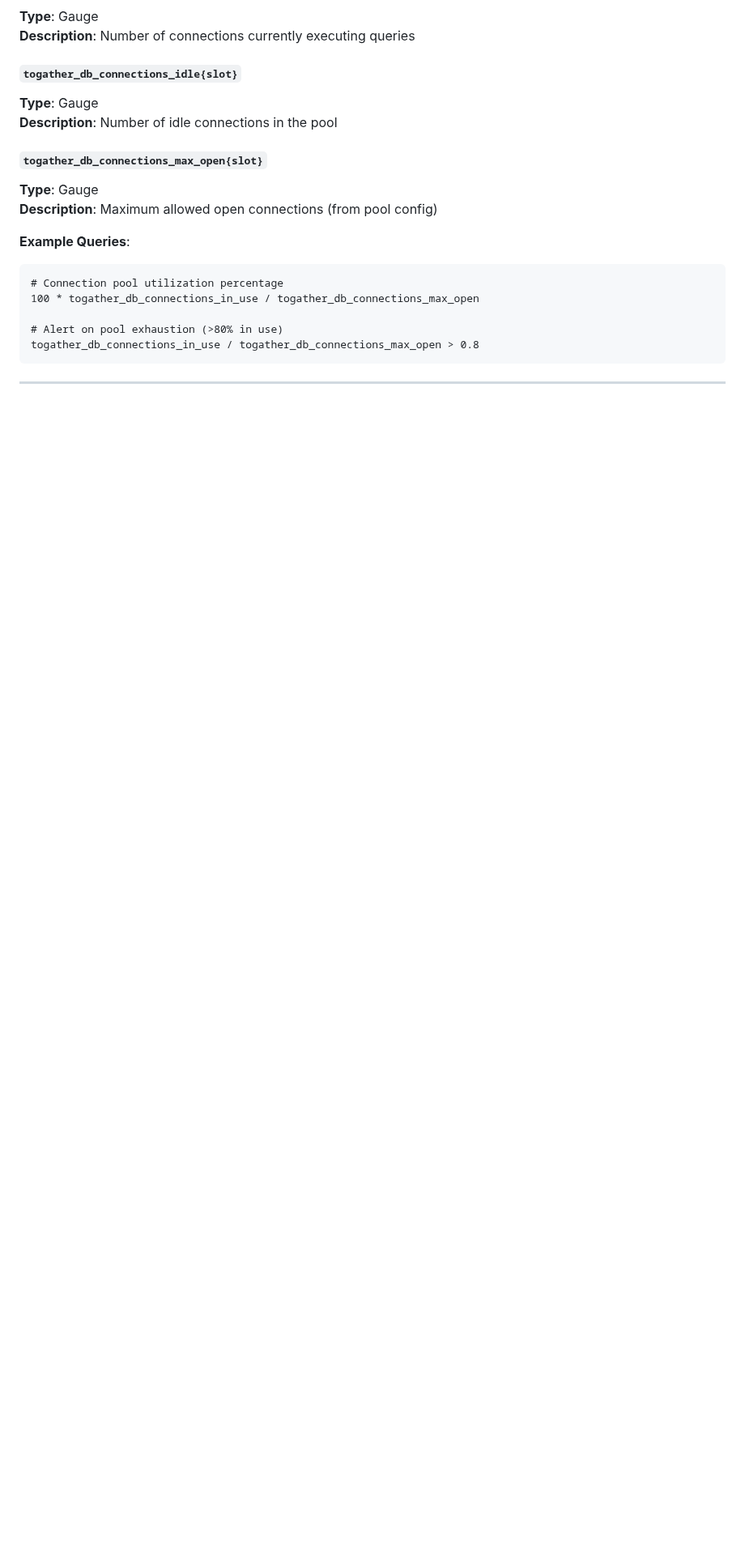
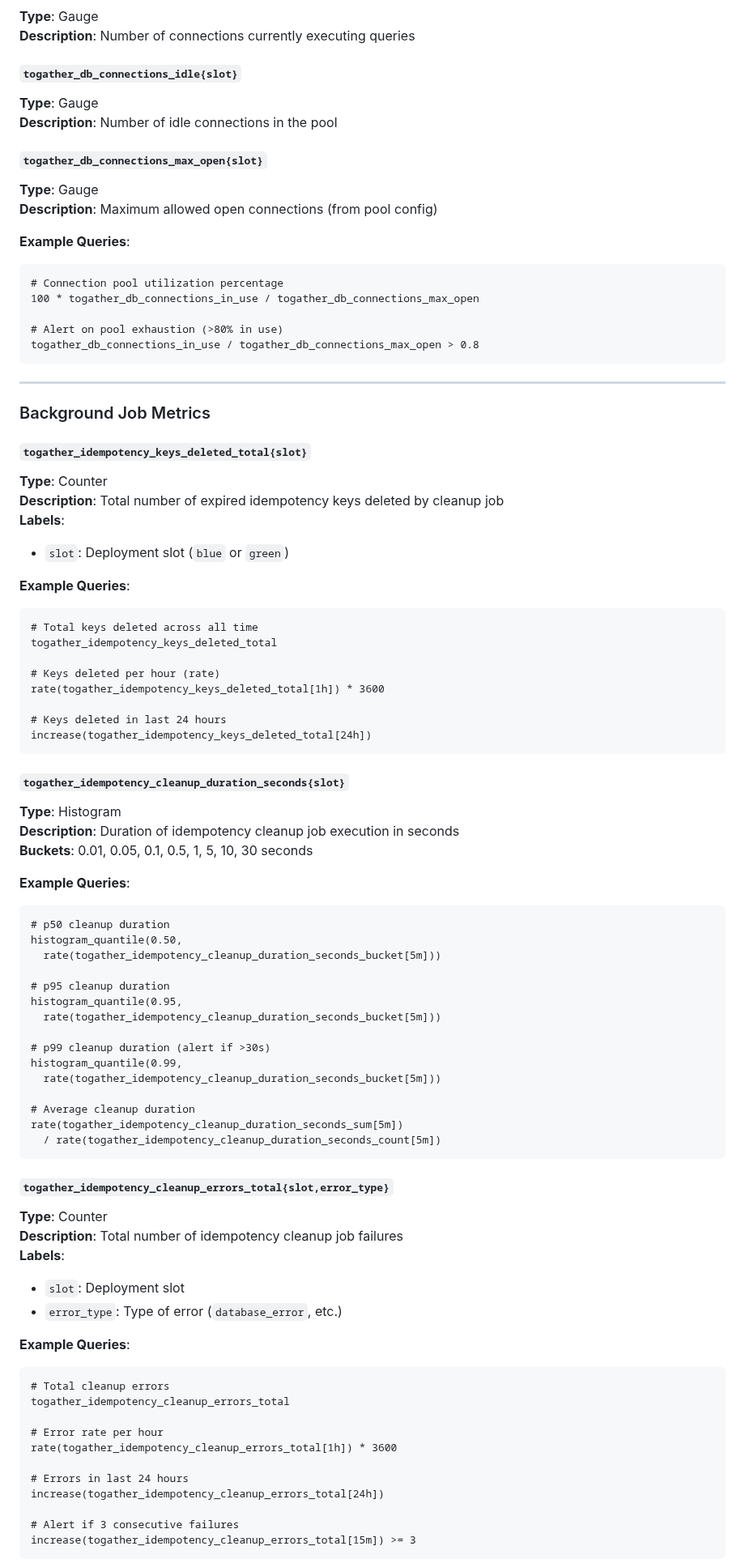
Before and after one commit to Togather-Foundation/server, a Markdown page: deploy/docs/monitoring.md, the part around one of its changes. Shown at 81% size. Drawn GitHub-style; blank space fills up the shorter version.

````diff
--- a/deploy/docs/monitoring.md
+++ b/deploy/docs/monitoring.md
@@ -508,3 +508,69 @@ togather_db_connections_in_use / togather_db_connections_max_open > 0.8
 
 ---
 
+### Background Job Metrics
+
+#### `togather_idempotency_keys_deleted_total{slot}`
+**Type**: Counter
+**Description**: Total number of expired idempotency keys deleted by cleanup job
+**Labels**:
+- `slot`: Deployment slot (`blue` or `green`)
+
+**Example Queries**:
+```promql
+# Total keys deleted across all time
+togather_idempotency_keys_deleted_total
+
+# Keys deleted per hour (rate)
+rate(togather_idempotency_keys_deleted_total[1h]) * 3600
+
+# Keys deleted in last 24 hours
+increase(togather_idempotency_keys_deleted_total[24h])
+```
+
+#### `togather_idempotency_cleanup_duration_seconds{slot}`
+**Type**: Histogram
+**Description**: Duration of idempotency cleanup job execution in seconds
+**Buckets**: 0.01, 0.05, 0.1, 0.5, 1, 5, 10, 30 seconds
+
+**Example Queries**:
+```promql
+# p50 cleanup duration
+histogram_quantile(0.50,
+  rate(togather_idempotency_cleanup_duration_seconds_bucket[5m]))
+
+# p95 cleanup duration
+histogram_quantile(0.95,
+  rate(togather_idempotency_cleanup_duration_seconds_bucket[5m]))
+
+# p99 cleanup duration (alert if >30s)
+histogram_quantile(0.99,
+  rate(togather_idempotency_cleanup_duration_seconds_bucket[5m]))
+
+# Average cleanup duration
+rate(togather_idempotency_cleanup_duration_seconds_sum[5m])
+  / rate(togather_idempotency_cleanup_duration_seconds_count[5m])
+```
+
+#### `togather_idempotency_cleanup_errors_total{slot,error_type}`
+**Type**: Counter
+**Description**: Total number of idempotency cleanup job failures
+**Labels**:
+- `slot`: Deployment slot
+- `error_type`: Type of error (`database_error`, etc.)
+
+**Example Queries**:
+```promql
+# Total cleanup errors
+togather_idempotency_cleanup_errors_total
+
+# Error rate per hour
+rate(togather_idempotency_cleanup_errors_total[1h]) * 3600
+
+# Errors in last 24 hours
+increase(togather_idempotency_cleanup_errors_total[24h])
+
+# Alert if 3 consecutive failures
+increase(togather_idempotency_cleanup_errors_total[15m]) >= 3
+```
+
````
Also changed, not shown: other parts of deploy/docs/monitoring.md (+107 -0 lines).
